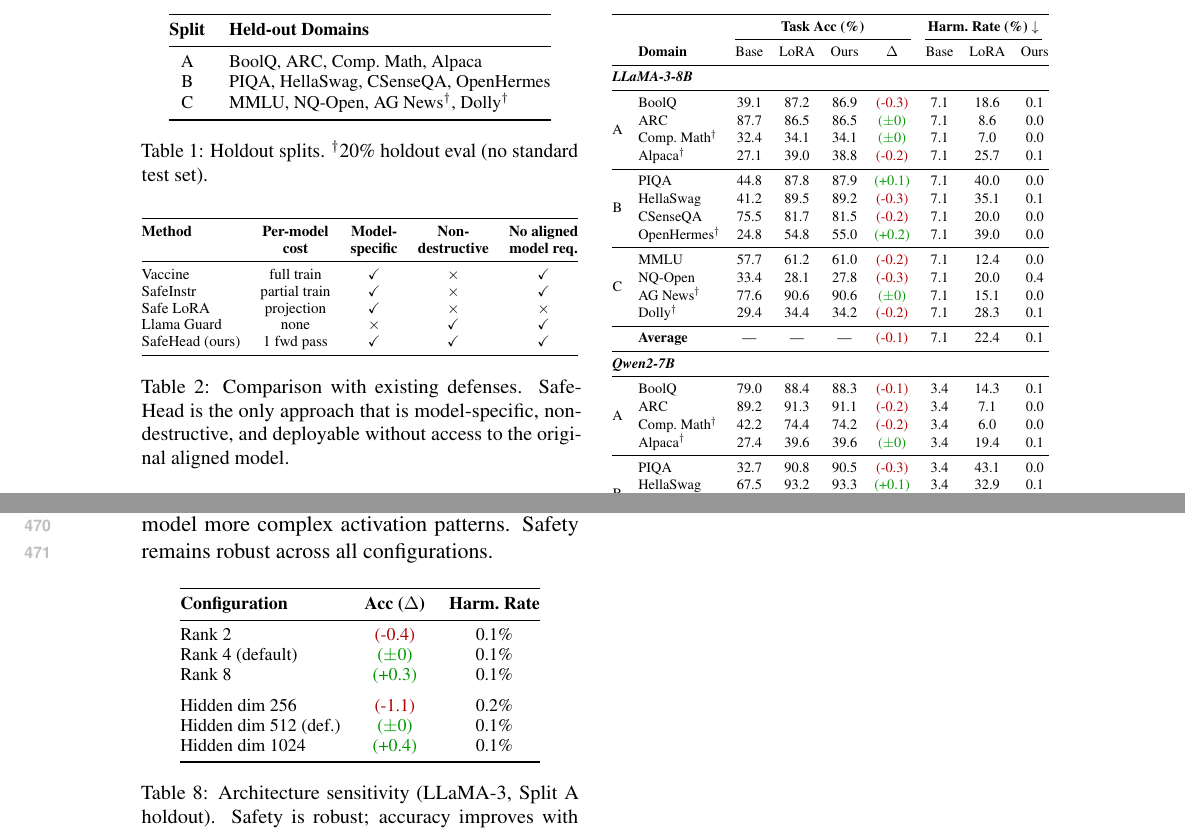
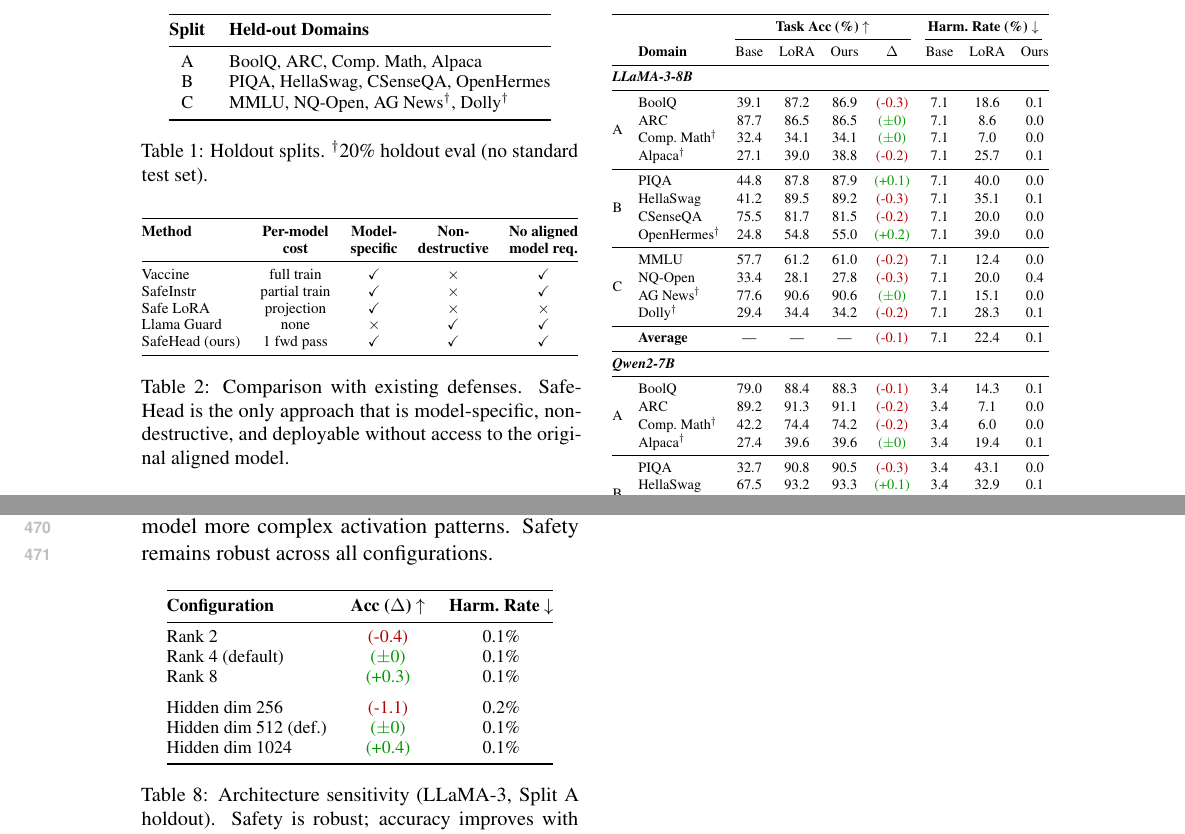
Before and after one commit to nokronim/Remedy-your-damaged-safety-alignment-at-only-inference-cost, a LaTeX paper (paper_draft_v1.tex): two parts of pages 4 and 7 of 7, joined at a grey line, cut so that both start at the same text. Compiled offline with pdfLaTeX.

Commit message:
Add ↑ arrows to all Task Accuracy headers, ↓ to Harmful Rate
Consistent across main table, ablation tables, and appendix.

Co-Authored-By: Claude Opus 4.6 (1M context) <noreply@anthropic.com>

```diff
--- a/paper_draft_v1.tex
+++ b/paper_draft_v1.tex
@@ -253,7 +253,7 @@
 \resizebox{\columnwidth}{!}{%
 \begin{tabular}{@{}cl cccc ccc@{}}
 \toprule
-& & \multicolumn{4}{c}{\textbf{Task Acc (\%)}} & \multicolumn{3}{c}{\textbf{Harm.\ Rate (\%) $\downarrow$}} \\
+& & \multicolumn{4}{c}{\textbf{Task Acc (\%) $\uparrow$}} & \multicolumn{3}{c}{\textbf{Harm.\ Rate (\%) $\downarrow$}} \\
 \cmidrule(lr){3-6} \cmidrule(lr){7-9}
 & \textbf{Domain} & Base & LoRA & Ours & $\Delta$ & Base & LoRA & Ours \\
 \midrule
@@ -487,7 +487,7 @@
 \small
 \begin{tabular}{@{}lcc@{}}
 \toprule
-\textbf{Configuration} & \textbf{Acc ($\Delta$)} & \textbf{Harm.\ Rate} \\
+\textbf{Configuration} & \textbf{Acc ($\Delta$) $\uparrow$} & \textbf{Harm.\ Rate $\downarrow$} \\
 \midrule
 Rank 2                 & \drop{-0.4}  & 0.1\% \\
 Rank 4 (default)       & \same        & 0.1\% \\
```
Also changed, not shown: paper_draft_v1.tex (4 more changed lines).
